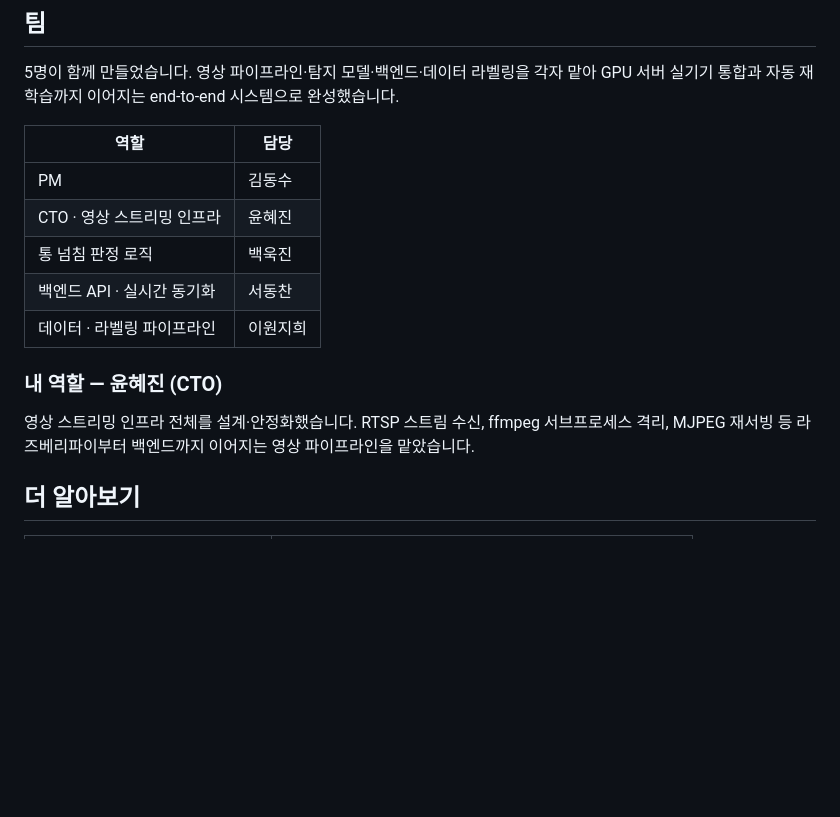
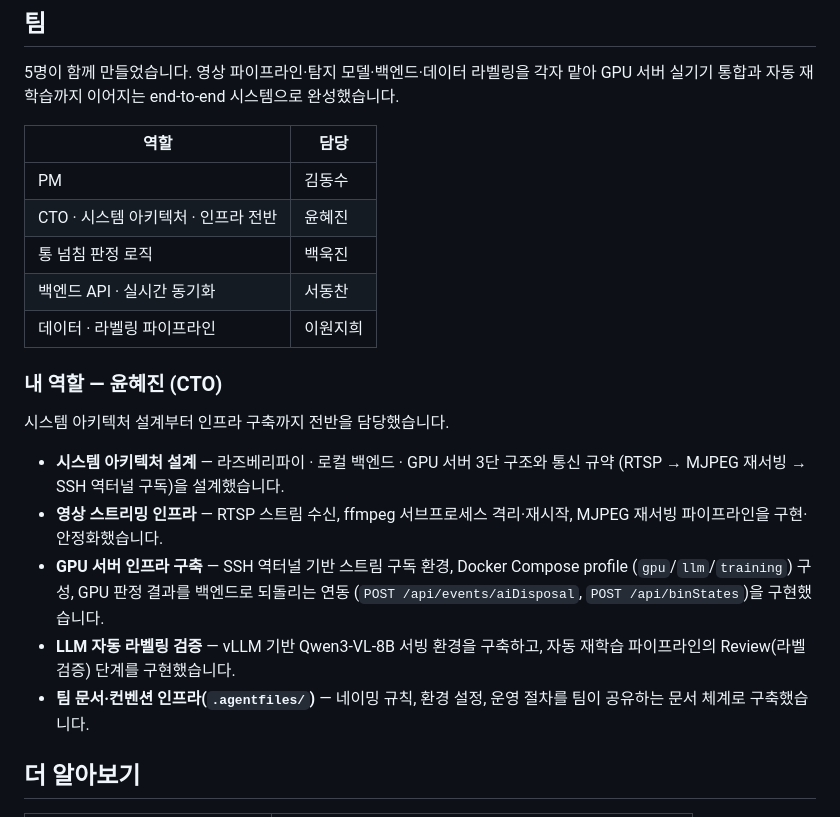
Before and after one commit to SortMasterr/SortMaster, a Markdown page: README.md, the part around the change. GitHub-like rendering; blank space fills up the shorter version.

Commit message:
docs: 내 역할(CTO) 섹션에 백엔드-GPU 연동, LLM, GPU 인프라, .agentfiles 구축 반영

```diff
--- a/README.md
+++ b/README.md
@@ -118,15 +118,26 @@ GPU 서버 실기기 통합과 자동 재학습까지 이어지는 end-to-end
 | 역할 | 담당 |
 |---|---|
 | PM | 김동수 |
-| CTO · 영상 스트리밍 인프라 | 윤혜진 |
+| CTO · 시스템 아키텍처 · 인프라 전반 | 윤혜진 |
 | 통 넘침 판정 로직 | 백욱진 |
 | 백엔드 API · 실시간 동기화 | 서동찬 |
 | 데이터 · 라벨링 파이프라인 | 이원지희 |
 
 ### 내 역할 — 윤혜진 (CTO)
 
-영상 스트리밍 인프라 전체를 설계·안정화했습니다. RTSP 스트림 수신, ffmpeg 서브프로세스
-격리, MJPEG 재서빙 등 라즈베리파이부터 백엔드까지 이어지는 영상 파이프라인을 맡았습니다.
+시스템 아키텍처 설계부터 인프라 구축까지 전반을 담당했습니다.
+
+- **시스템 아키텍처 설계** — 라즈베리파이 · 로컬 백엔드 · GPU 서버 3단 구조와 통신 규약
+  (RTSP → MJPEG 재서빙 → SSH 역터널 구독)을 설계했습니다.
+- **영상 스트리밍 인프라** — RTSP 스트림 수신, ffmpeg 서브프로세스 격리·재시작, MJPEG
+  재서빙 파이프라인을 구현·안정화했습니다.
+- **GPU 서버 인프라 구축** — SSH 역터널 기반 스트림 구독 환경, Docker Compose profile
+  (`gpu`/`llm`/`training`) 구성, GPU 판정 결과를 백엔드로 되돌리는 연동
+  (`POST /api/events/aiDisposal`, `POST /api/binStates`)을 구현했습니다.
+- **LLM 자동 라벨링 검증** — vLLM 기반 Qwen3-VL-8B 서빙 환경을 구축하고, 자동 재학습
+  파이프라인의 Review(라벨 검증) 단계를 구현했습니다.
+- **팀 문서·컨벤션 인프라(`.agentfiles/`)** — 네이밍 규칙, 환경 설정, 운영 절차를 팀이
+  공유하는 문서 체계로 구축했습니다.
 
 ## 더 알아보기
 
```
